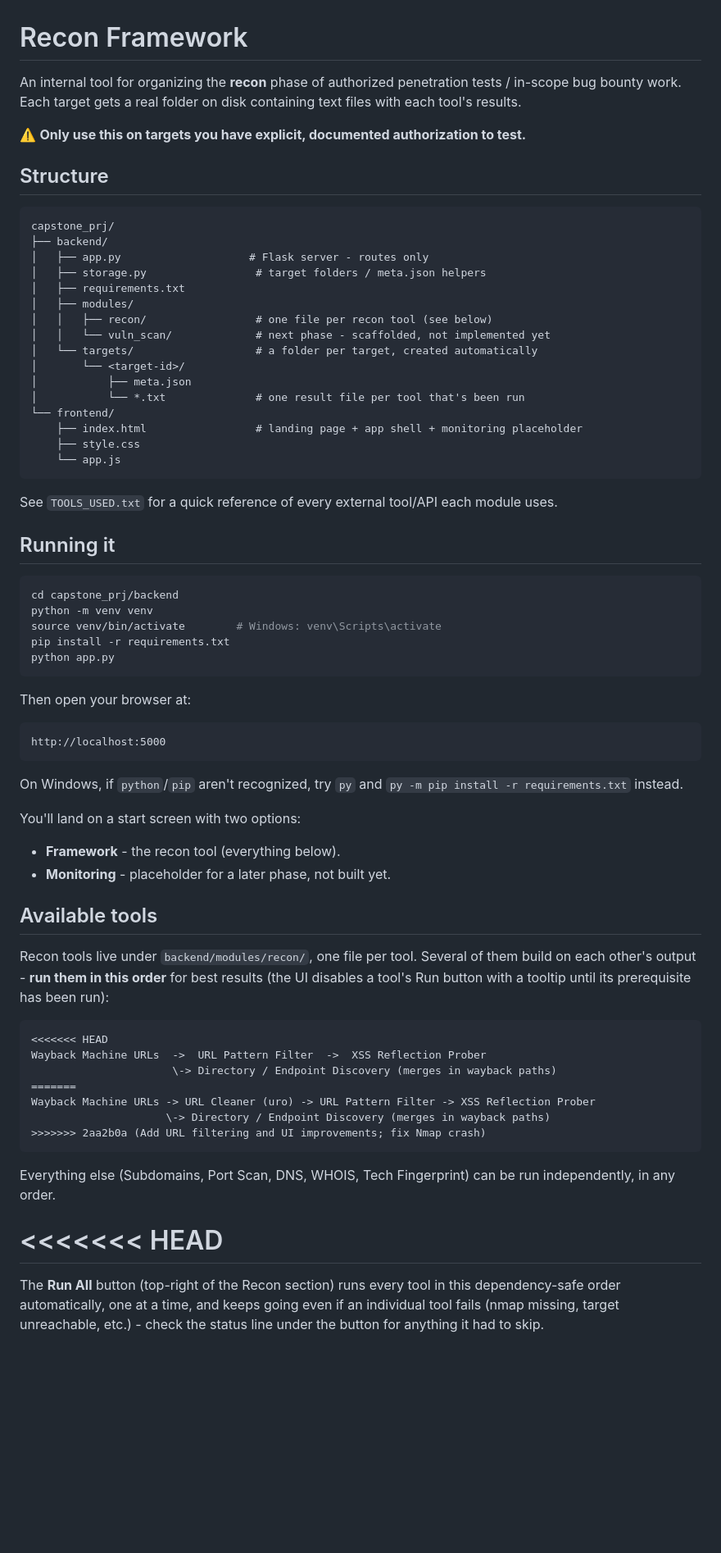
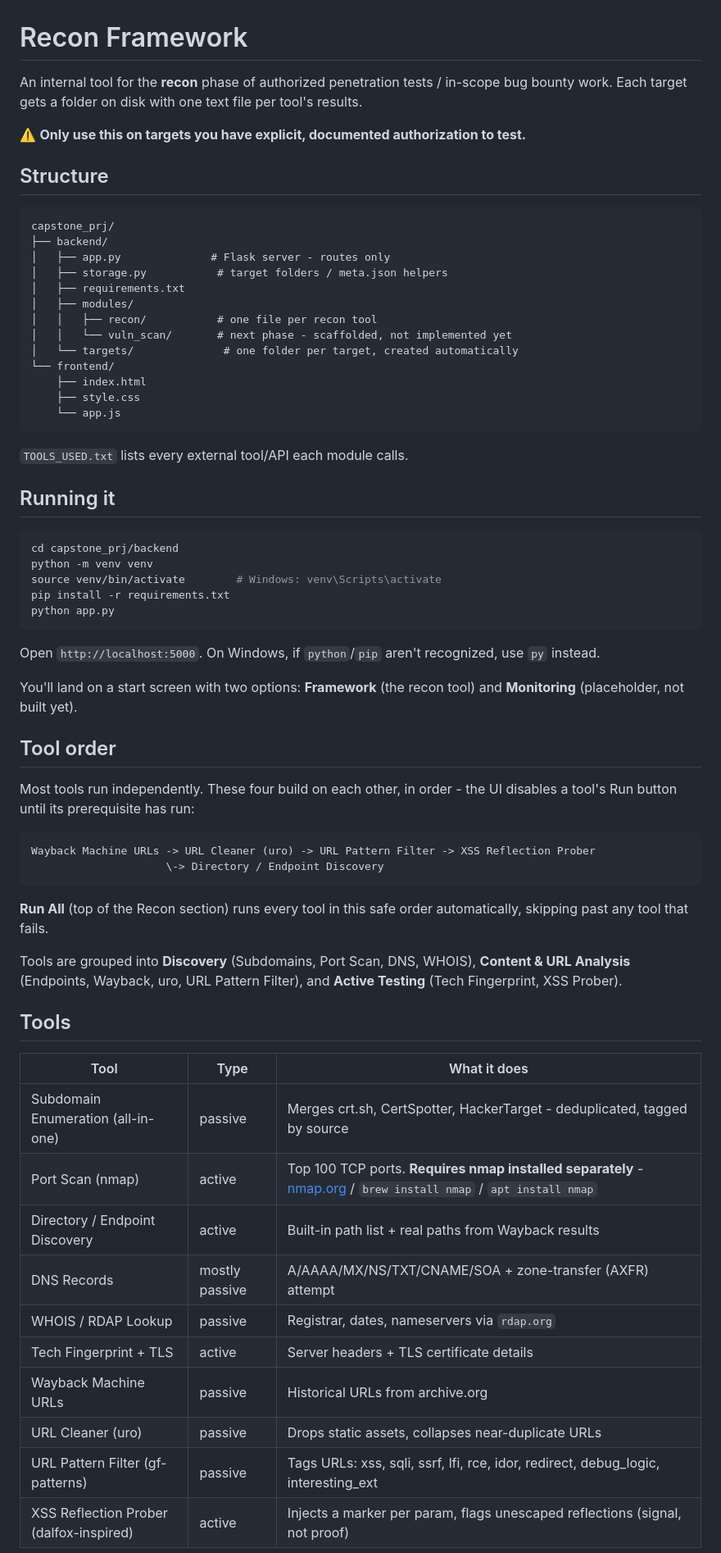
Before and after one commit to moazelabd/pentration_testing_framework, a Markdown page: README.md, the part around one of its changes. Shown at 82% size. Rendered like a GitHub page; blank space fills up the shorter version.

Commit message:
Revise README for better readability and structure
Updated README to improve clarity and fix formatting issues.

````diff
--- a/README.md
+++ b/README.md
@@ -1,8 +1,8 @@
 # Recon Framework
 
-An internal tool for organizing the **recon** phase of authorized penetration
-tests / in-scope bug bounty work. Each target gets a real folder on disk
-containing text files with each tool's results.
+An internal tool for the **recon** phase of authorized penetration tests /
+in-scope bug bounty work. Each target gets a folder on disk with one text
+file per tool's results.
 
 ⚠️ **Only use this on targets you have explicit, documented authorization to test.**
 
@@ -11,24 +11,20 @@ containing text files with each tool's results.
 ```
 capstone_prj/
 ├── backend/
-│   ├── app.py                    # Flask server - routes only
-│   ├── storage.py                 # target folders / meta.json helpers
+│   ├── app.py              # Flask server - routes only
+│   ├── storage.py           # target folders / meta.json helpers
 │   ├── requirements.txt
 │   ├── modules/
-│   │   ├── recon/                 # one file per recon tool (see below)
-│   │   └── vuln_scan/             # next phase - scaffolded, not implemented yet
-│   └── targets/                   # a folder per target, created automatically
-│       └── <target-id>/
-│           ├── meta.json
-│           └── *.txt              # one result file per tool that's been run
+│   │   ├── recon/           # one file per recon tool
+│   │   └── vuln_scan/       # next phase - scaffolded, not implemented yet
+│   └── targets/              # one folder per target, created automatically
 └── frontend/
-    ├── index.html                 # landing page + app shell + monitoring placeholder
+    ├── index.html
     ├── style.css
     └── app.js
 ```
 
-See `TOOLS_USED.txt` for a quick reference of every external tool/API each
-module uses.
+`TOOLS_USED.txt` lists every external tool/API each module calls.
 
 ## Running it
 
@@ -40,43 +36,41 @@ pip install -r requirements.txt
 python app.py
 ```
 
-Then open your browser at:
+Open `http://localhost:5000`. On Windows, if `python`/`pip` aren't
+recognized, use `py` instead.
+
+You'll land on a start screen with two options: **Framework** (the recon
+tool) and **Monitoring** (placeholder, not built yet).
+
+## Tool order
+
+Most tools run independently. These four build on each other, in order -
+the UI disables a tool's Run button until its prerequisite has run:
 
 ```
-http://localhost:5000
+Wayback Machine URLs -> URL Cleaner (uro) -> URL Pattern Filter -> XSS Reflection Prober
+                     \-> Directory / Endpoint Discovery
 ```
 
-On Windows, if `python`/`pip` aren't recognized, try `py` and
-`py -m pip install -r requirements.txt` instead.
+**Run All** (top of the Recon section) runs every tool in this safe order
+automatically, skipping past any tool that fails.
 
-You'll land on a start screen with two options:
-- **Framework** - the recon tool (everything below).
-- **Monitoring** - placeholder for a later phase, not built yet.
+Tools are grouped into **Discovery** (Subdomains, Port Scan, DNS, WHOIS),
+**Content & URL Analysis** (Endpoints, Wayback, uro, URL Pattern Filter),
+and **Active Testing** (Tech Fingerprint, XSS Prober).
 
-## Available tools
+## Tools
 
-Recon tools live under `backend/modules/recon/`, one file per tool. Several
-of them build on each other's output - **run them in this order** for best
-results (the UI disables a tool's Run button with a tooltip until its
-prerequisite has been run):
+| Tool | Type | What it does |
+|---|---|---|
+| Subdomain Enumeration (all-in-one) | passive | Merges crt.sh, CertSpotter, HackerTarget - deduplicated, tagged by source |
+| Port Scan (nmap) | active | Top 100 TCP ports. **Requires nmap installed separately** - [nmap.org](https://nmap.org/download.html) / `brew install nmap` / `apt install nmap` |
+| Directory / Endpoint Discovery | active | Built-in path list + real paths from Wayback results |
+| DNS Records | mostly passive | A/AAAA/MX/NS/TXT/CNAME/SOA + zone-transfer (AXFR) attempt |
+| WHOIS / RDAP Lookup | passive | Registrar, dates, nameservers via `rdap.org` |
+| Tech Fingerprint + TLS | active | Server headers + TLS certificate details |
+| Wayback Machine URLs | passive | Historical URLs from archive.org |
+| URL Cleaner (uro) | passive | Drops static assets, collapses near-duplicate URLs |
+| URL Pattern Filter (gf-patterns) | passive | Tags URLs: xss, sqli, ssrf, lfi, rce, idor, redirect, debug_logic, interesting_ext |
+| XSS Reflection Prober (dalfox-inspired) | active | Injects a marker per param, flags unescaped reflections (signal, not proof) |
 
-```
-<<<<<<< HEAD
-Wayback Machine URLs  ->  URL Pattern Filter  ->  XSS Reflection Prober
-                      \-> Directory / Endpoint Discovery (merges in wayback paths)
-=======
-Wayback Machine URLs -> URL Cleaner (uro) -> URL Pattern Filter -> XSS Reflection Prober
-                     \-> Directory / Endpoint Discovery (merges in wayback paths)
->>>>>>> 2aa2b0a (Add URL filtering and UI improvements; fix Nmap crash)
-```
-
-Everything else (Subdomains, Port Scan, DNS, WHOIS, Tech Fingerprint) can be
-run independently, in any order.
-
-<<<<<<< HEAD
-=======
-The **Run All** button (top-right of the Recon section) runs every tool in
-this dependency-safe order automatically, one at a time, and keeps going
-even if an individual tool fails (nmap missing, target unreachable, etc.) -
-check the status line under the button for anything it had to skip.
-
````
Also changed, not shown: other parts of README.md (+28 -134 lines).
